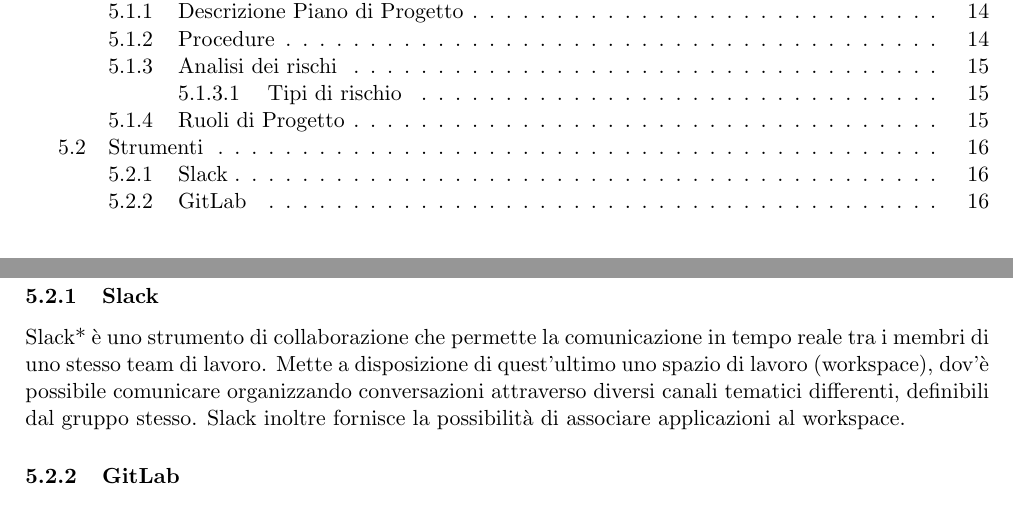
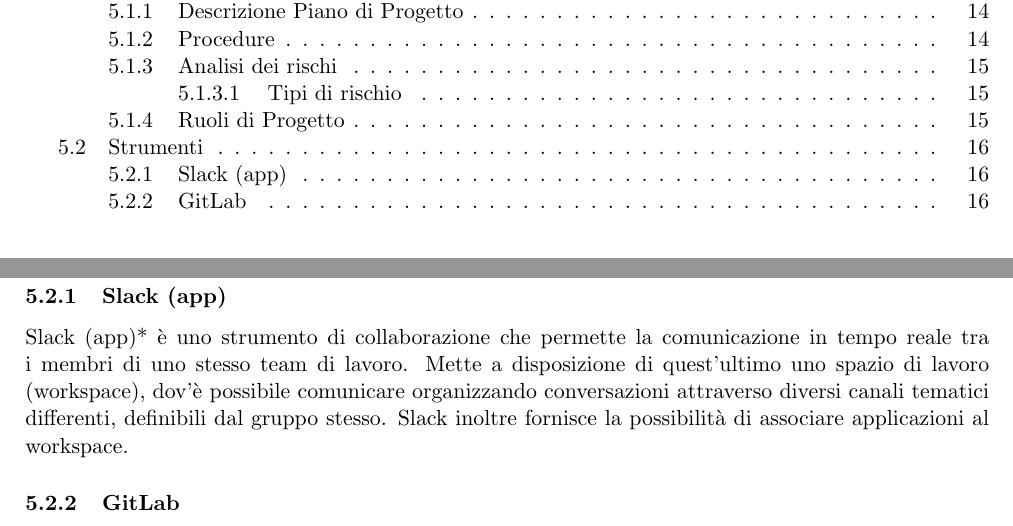
Before and after one commit to ottoBitPd/colletta, a LaTeX document (docs/NormeDiProgetto/NormeDiProgetto_v0.2.0.tex): two parts of pages 4 and 17 of 17, joined at a grey line, cut so that both start at the same text. Compiled offline with pdfLaTeX.

Commit message:
Aggiornamento

```diff
--- a/docs/NormeDiProgetto/NormeDiProgetto_v0.2.0.tex
+++ b/docs/NormeDiProgetto/NormeDiProgetto_v0.2.0.tex
@@ -565,8 +565,8 @@
 
 \subsection{Strumenti}
 
-\subsubsection{Slack}
-Slack* è uno strumento di collaborazione che permette la comunicazione in tempo reale tra i membri di uno stesso team di lavoro. Mette a disposizione di quest’ultimo uno spazio di lavoro (workspace), dov'è possibile comunicare organizzando conversazioni attraverso diversi canali tematici differenti, definibili dal gruppo stesso.
+\subsubsection{Slack (app)}
+Slack (app)* è uno strumento di collaborazione che permette la comunicazione in tempo reale tra i membri di uno stesso team di lavoro. Mette a disposizione di quest’ultimo uno spazio di lavoro (workspace), dov'è possibile comunicare organizzando conversazioni attraverso diversi canali tematici differenti, definibili dal gruppo stesso.
 Slack inoltre fornisce la possibilità di associare applicazioni al workspace.
 
 \subsubsection{GitLab}
```
